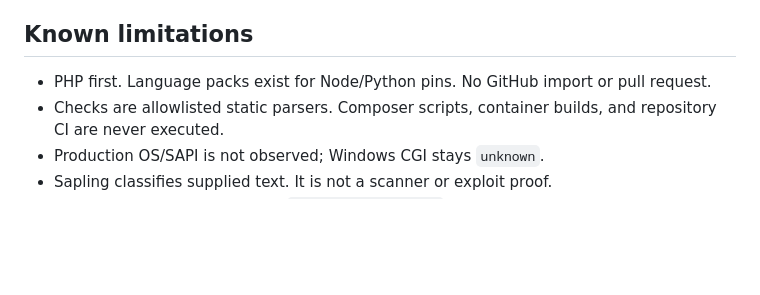
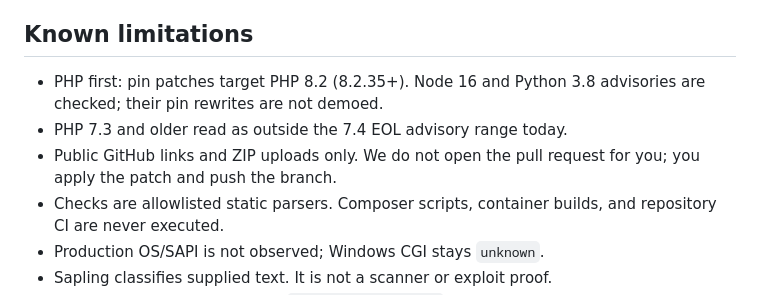
Before and after one commit to Ahamisi/open-patch, a Markdown page: README.md, the part around one of its changes. Rendered like a GitHub page; blank space fills up the shorter version.

```diff
--- a/README.md
+++ b/README.md
@@ -146,7 +146,9 @@ Response fields preserved as returned: `status`, `raw_label`, `probabilities`, `
 
 ## Known limitations
 
-- PHP first. Language packs exist for Node/Python pins. No GitHub import or pull request.
+- PHP first: pin patches target PHP 8.2 (8.2.35+). Node 16 and Python 3.8 advisories are checked; their pin rewrites are not demoed.
+- PHP 7.3 and older read as outside the 7.4 EOL advisory range today.
+- Public GitHub links and ZIP uploads only. We do not open the pull request for you; you apply the patch and push the branch.
 - Checks are allowlisted static parsers. Composer scripts, container builds, and repository CI are never executed.
 - Production OS/SAPI is not observed; Windows CGI stays `unknown`.
 - Sapling classifies supplied text. It is not a scanner or exploit proof.
```
Also changed, not shown: other parts of README.md (+51 -51 lines).
